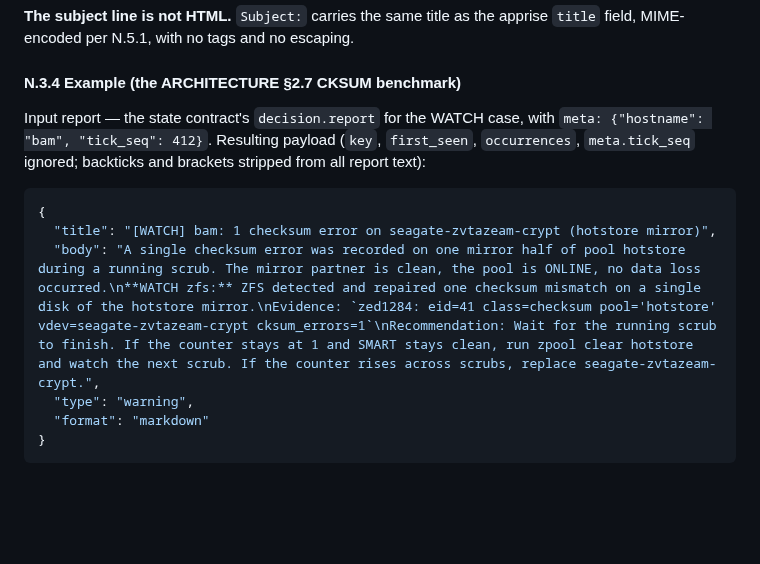
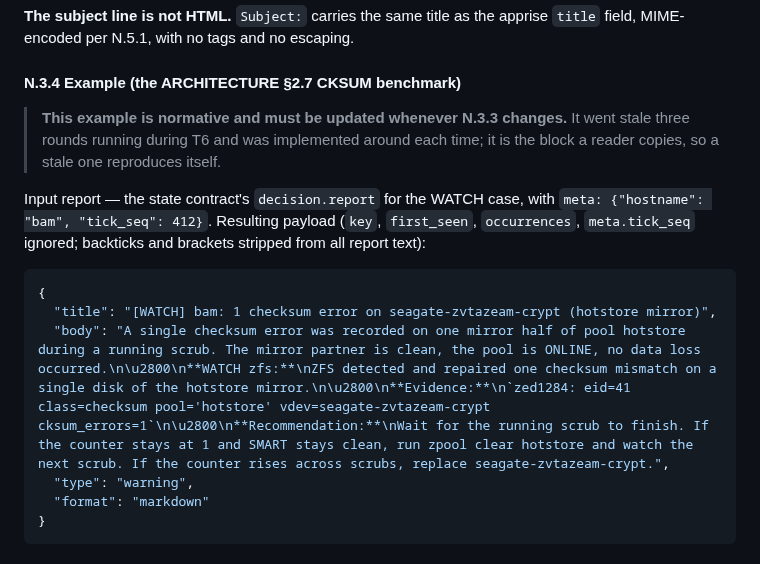
Before and after one commit to thiscantbeserious/agentic-server-supervisor, a Markdown page: contracts/notify.md, the part around the change. Rendered like a GitHub page; blank space fills up the shorter version.

Commit message:
contracts: regenerate N.3.4's example, and mark it normative
The worked example went stale three rounds running and the implementer
flagged it each time, implementing against the prose instead. It is the
block a reader copies from, so a stale one reproduces itself — which is
exactly what it did.

Regenerated from the current skeleton, GAP lines and all, and marked
normative with an explicit instruction to update it whenever N.3.3 changes.

Co-Authored-By: Claude Opus 5 <noreply@anthropic.com>

````diff
--- a/contracts/notify.md
+++ b/contracts/notify.md
@@ -153,12 +153,15 @@ Same skeleton, same order, same `GAP` separators, same `NotifyBodyMax` truncatio
 
 #### N.3.4 Example (the ARCHITECTURE §2.7 CKSUM benchmark)
 
+> **This example is normative and must be updated whenever N.3.3 changes.** It went stale three rounds running during T6 and was implemented around each time; it is the block a reader copies, so a stale one reproduces itself.
+
+
 Input report — the state contract's `decision.report` for the WATCH case, with `meta: {"hostname": "bam", "tick_seq": 412}`. Resulting payload (`key`, `first_seen`, `occurrences`, `meta.tick_seq` ignored; backticks and brackets stripped from all report text):
 
 ```json
 {
   "title": "[WATCH] bam: 1 checksum error on seagate-zvtazeam-crypt (hotstore mirror)",
-  "body": "A single checksum error was recorded on one mirror half of pool hotstore during a running scrub. The mirror partner is clean, the pool is ONLINE, no data loss occurred.\n**WATCH zfs:** ZFS detected and repaired one checksum mismatch on a single disk of the hotstore mirror.\nEvidence: `zed1284: eid=41 class=checksum pool='hotstore' vdev=seagate-zvtazeam-crypt cksum_errors=1`\nRecommendation: Wait for the running scrub to finish. If the counter stays at 1 and SMART stays clean, run zpool clear hotstore and watch the next scrub. If the counter rises across scrubs, replace seagate-zvtazeam-crypt.",
+  "body": "A single checksum error was recorded on one mirror half of pool hotstore during a running scrub. The mirror partner is clean, the pool is ONLINE, no data loss occurred.\n\u2800\n**WATCH zfs:**\nZFS detected and repaired one checksum mismatch on a single disk of the hotstore mirror.\n\u2800\n**Evidence:**\n`zed1284: eid=41 class=checksum pool='hotstore' vdev=seagate-zvtazeam-crypt cksum_errors=1`\n\u2800\n**Recommendation:**\nWait for the running scrub to finish. If the counter stays at 1 and SMART stays clean, run zpool clear hotstore and watch the next scrub. If the counter rises across scrubs, replace seagate-zvtazeam-crypt.",
   "type": "warning",
   "format": "markdown"
 }
````
